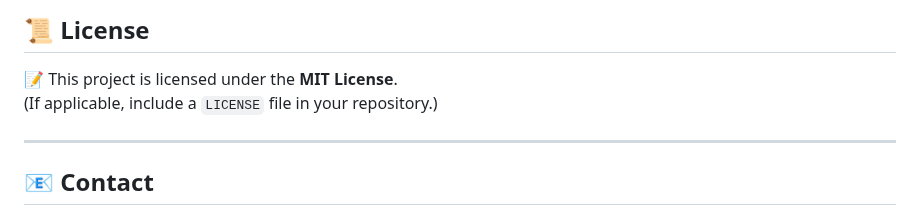
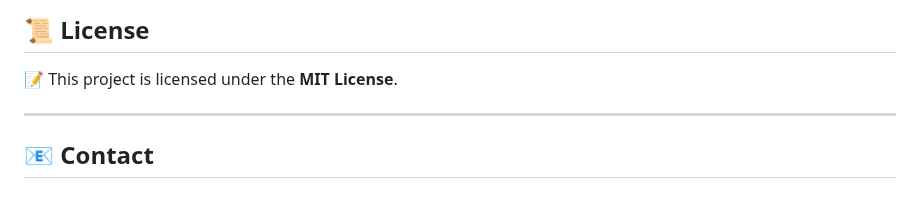
Before and after one commit to Shanny254/Portfolio-Website, a Markdown page: README.md, the part around the change. Rendered like a GitHub page.

```diff
--- a/README.md
+++ b/README.md
@@ -96,7 +96,7 @@ git push origin feature/your-feature
 
 ## **📜 License**
 📝 This project is licensed under the **MIT License**.
-(If applicable, include a `LICENSE` file in your repository.)
+
 
 ---
 
```
